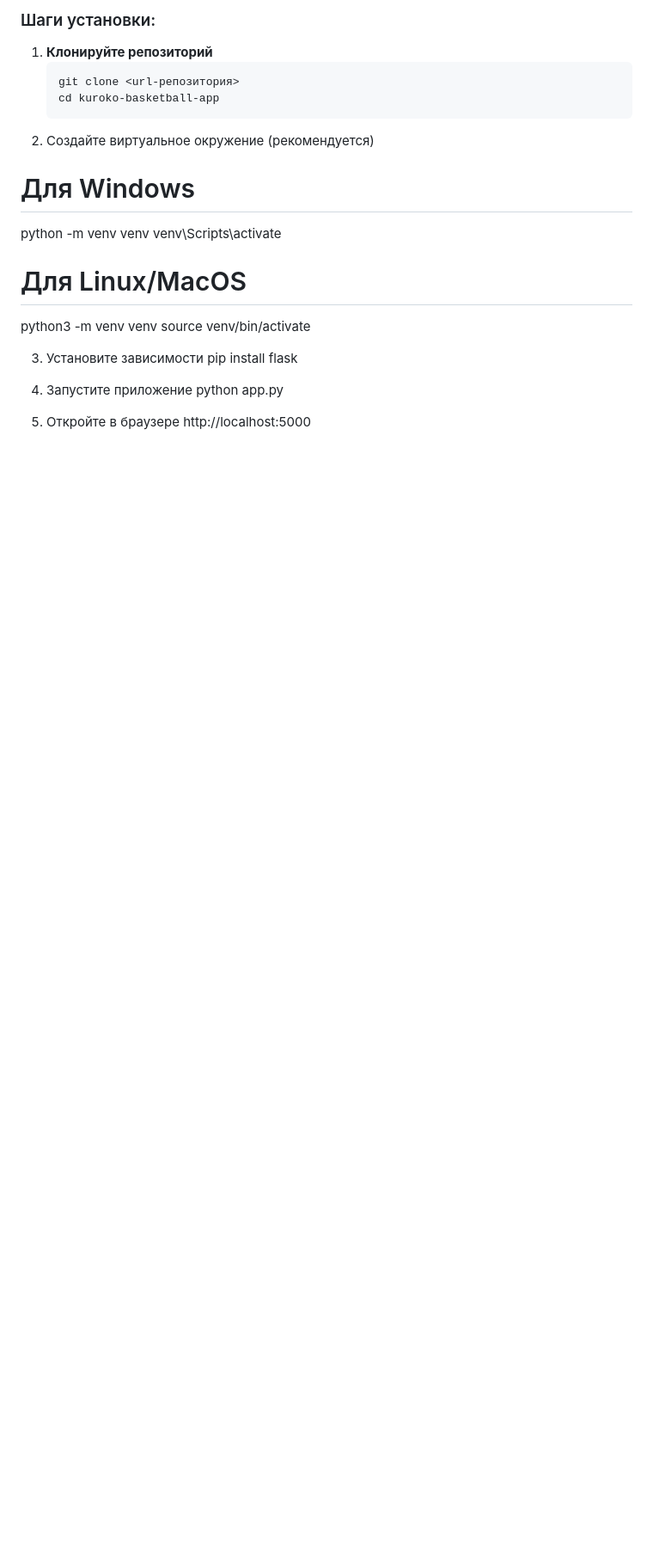
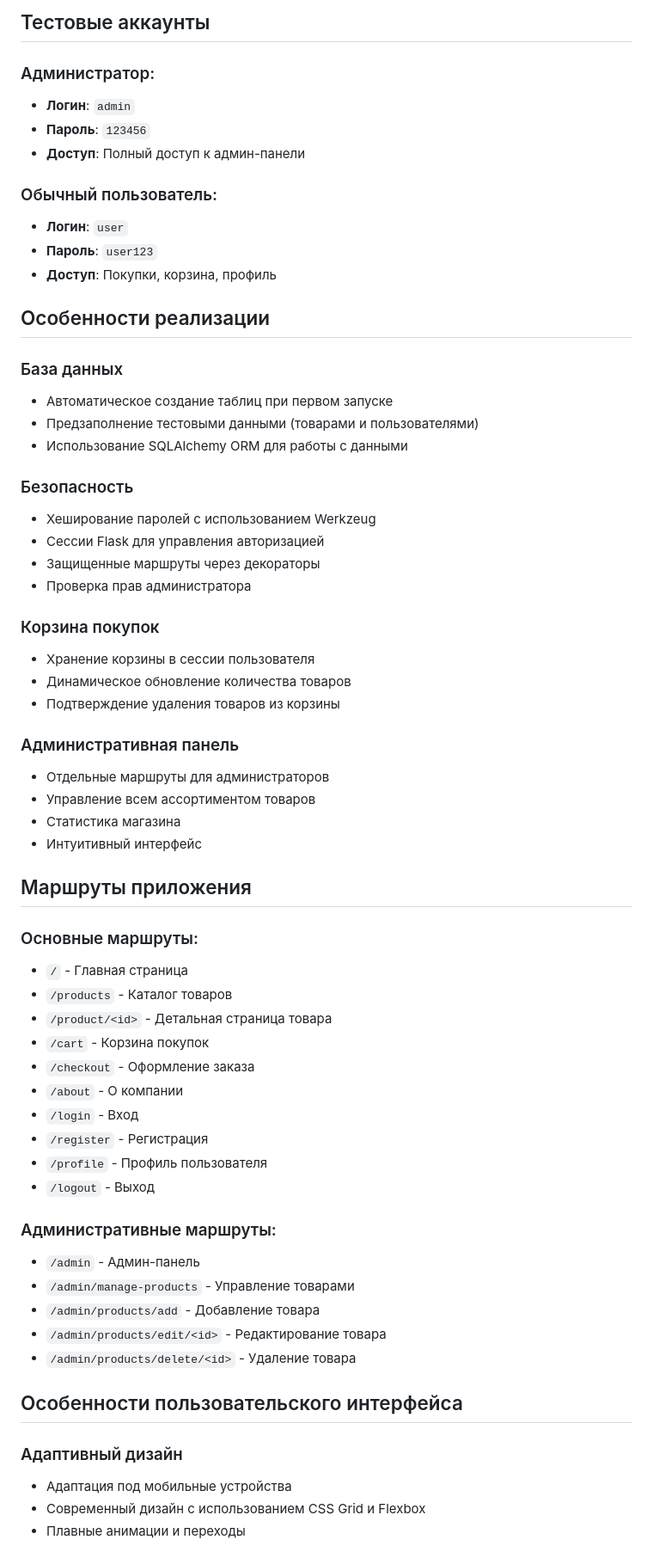
Before and after one commit to SashaDanil/Backetbol-Kyroky, a Markdown page: README.md, the part around the change printed below. Shown: that part at 86% size. GitHub-like rendering; blank space fills up the shorter version.

````diff
--- a/README.md
+++ b/README.md
@@ -56,24 +78,65 @@ kuroko-basketball-app/
 
-### Шаги установки:
+## Тестовые аккаунты
 
-1. **Клонируйте репозиторий**
-   ```bash
-   git clone <url-репозитория>
-   cd kuroko-basketball-app
-2. Создайте виртуальное окружение (рекомендуется)
-# Для Windows
-python -m venv venv
-venv\Scripts\activate
+### Администратор:
+- **Логин**: `admin`
+- **Пароль**: `123456`
+- **Доступ**: Полный доступ к админ-панели
 
-# Для Linux/MacOS
-python3 -m venv venv
-source venv/bin/activate
+### Обычный пользователь:
+- **Логин**: `user`
+- **Пароль**: `user123`
+- **Доступ**: Покупки, корзина, профиль
 
-3. Установите зависимости
-pip install flask
+## Особенности реализации
 
-4. Запустите приложение
-python app.py
+### База данных
+- Автоматическое создание таблиц при первом запуске
+- Предзаполнение тестовыми данными (товарами и пользователями)
+- Использование SQLAlchemy ORM для работы с данными
 
-5. Откройте в браузере
-http://localhost:5000
+### Безопасность
+- Хеширование паролей с использованием Werkzeug
+- Сессии Flask для управления авторизацией
+- Защищенные маршруты через декораторы
+- Проверка прав администратора
+
+### Корзина покупок
+- Хранение корзины в сессии пользователя
+- Динамическое обновление количества товаров
+- Подтверждение удаления товаров из корзины
+
+### Административная панель
+- Отдельные маршруты для администраторов
+- Управление всем ассортиментом товаров
+- Статистика магазина
+- Интуитивный интерфейс
+
+## Маршруты приложения
+
+### Основные маршруты:
+- `/` - Главная страница
+- `/products` - Каталог товаров
+- `/product/<id>` - Детальная страница товара
+- `/cart` - Корзина покупок
+- `/checkout` - Оформление заказа
+- `/about` - О компании
+- `/login` - Вход
+- `/register` - Регистрация
+- `/profile` - Профиль пользователя
+- `/logout` - Выход
+
+### Административные маршруты:
+- `/admin` - Админ-панель
+- `/admin/manage-products` - Управление товарами
+- `/admin/products/add` - Добавление товара
+- `/admin/products/edit/<id>` - Редактирование товара
+- `/admin/products/delete/<id>` - Удаление товара
+
+## Особенности пользовательского интерфейса
+
+### Адаптивный дизайн
+- Адаптация под мобильные устройства
+- Современный дизайн с использованием CSS Grid и Flexbox
+- Плавные анимации и переходы
+
````
Also changed, not shown: other parts of README.md (+88 -44 lines).
